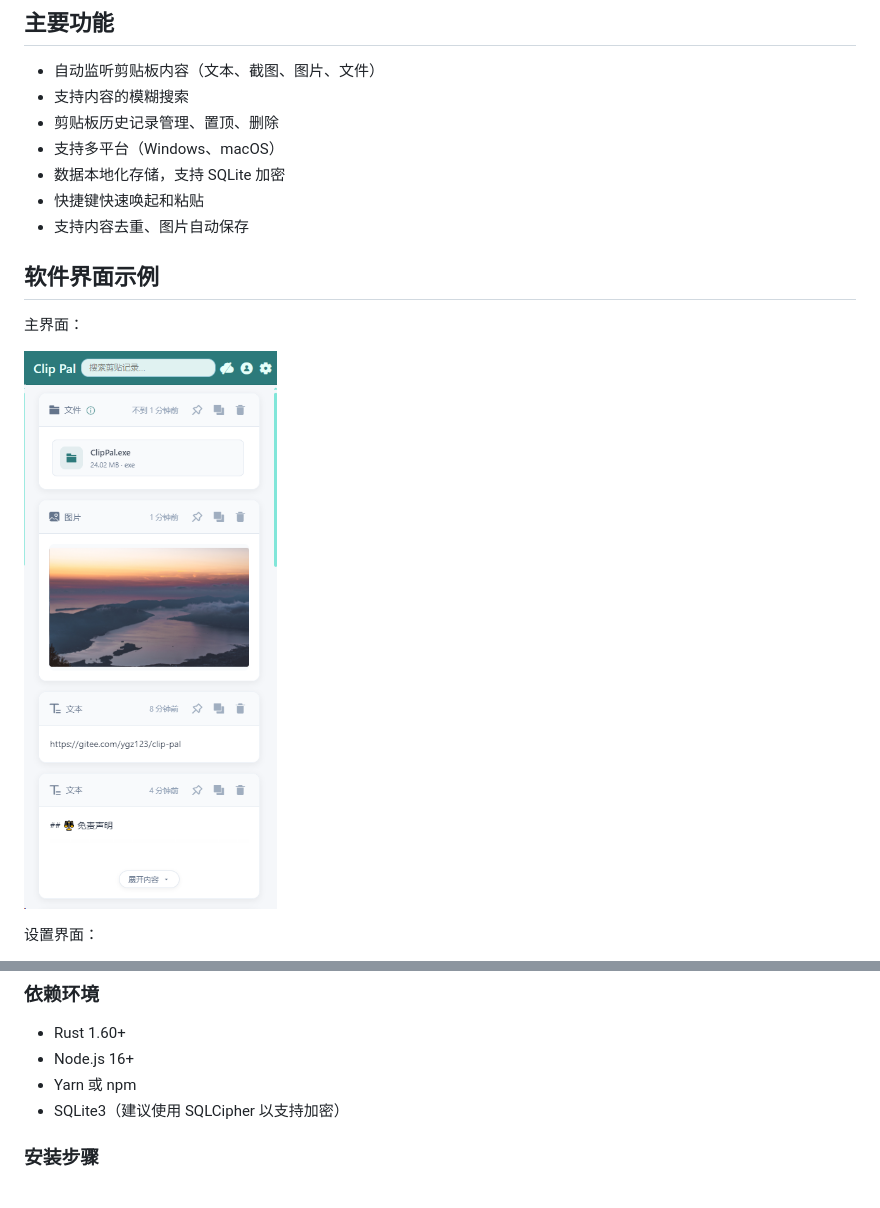
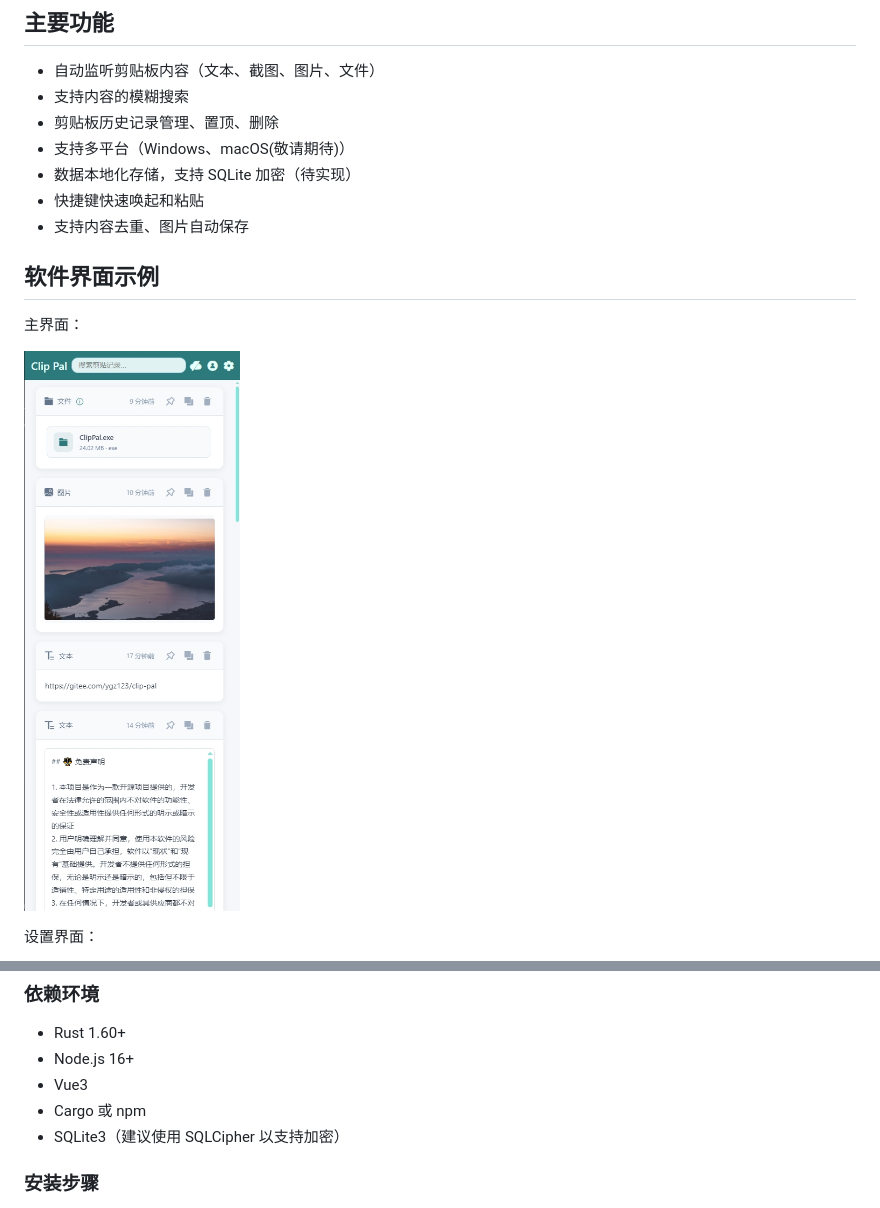
Before and after one commit to 1750777402/ClipPal, a Markdown page: README.md, 2 parts joined by grey strips. GitHub-like rendering; pictures changed too: assets/2.png.

Commit message:
修改readme.md

```diff
--- a/README.md
+++ b/README.md
@@ -6,8 +6,8 @@ Clip-Pal 是一个跨平台的剪贴板管理工具，支持文本、图片、
 - 自动监听剪贴板内容（文本、截图、图片、文件）
 - 支持内容的模糊搜索
 - 剪贴板历史记录管理、置顶、删除
-- 支持多平台（Windows、macOS）
-- 数据本地化存储，支持 SQLite 加密
+- 支持多平台（Windows、macOS(敬请期待)）
+- 数据本地化存储，支持 SQLite 加密（待实现）
 - 快捷键快速唤起和粘贴
 - 支持内容去重、图片自动保存
 
@@ -26,7 +26,8 @@ Clip-Pal 是一个跨平台的剪贴板管理工具，支持文本、图片、
 ### 依赖环境
 - Rust 1.60+
 - Node.js 16+
-- Yarn 或 npm
+- Vue3
+- Cargo 或 npm
 - SQLite3（建议使用 SQLCipher 以支持加密）
 
 ### 安装步骤
```
